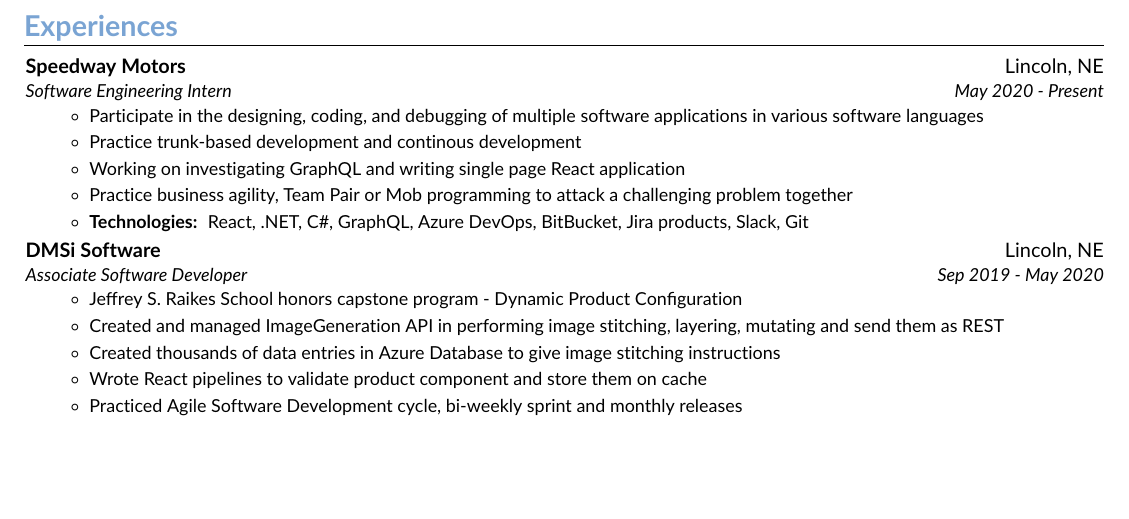
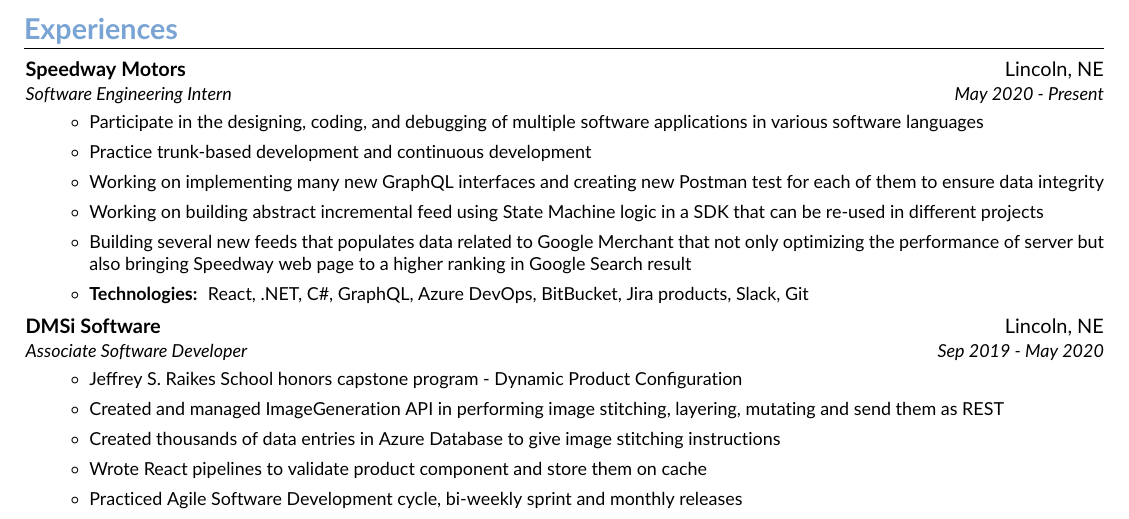
Before and after one commit to HuyNVuong/Resume, a LaTeX document (Resume.tex): part of the page before the commit and part of page 1 of 2 after it, cut so that both start at the same text, the shorter picture padded with empty space. Compiled offline with pdfLaTeX.

Commit message:
Update Resume.tex

```diff
--- a/Resume.tex
+++ b/Resume.tex
@@ -151,9 +151,10 @@
         \resumeItemListStart
             \small
                 \item Participate in the designing, coding, and debugging of multiple software applications in various software languages
-                \item Practice trunk-based development and continous development
-                \item Working on investigating GraphQL and writing single page React application
-                \item Practice business agility, Team Pair or Mob programming to attack a challenging problem together
+                \item Practice trunk-based development and continuous development
+                \item Working on implementing many new GraphQL interfaces and creating new Postman test for each of them to ensure data integrity
+                \item Working on building abstract incremental feed using State Machine logic in a SDK that can be re-used in different projects
+                \item Building several new feeds that populates data related to Google Merchant that not only optimizing the performance of server but also bringing Speedway web page to a higher ranking in Google Search result
                 \item \textbf{Technologies: } React, .NET, C\#, GraphQL, Azure DevOps, BitBucket, Jira products, Slack, Git
         \resumeItemListEnd
 
```
